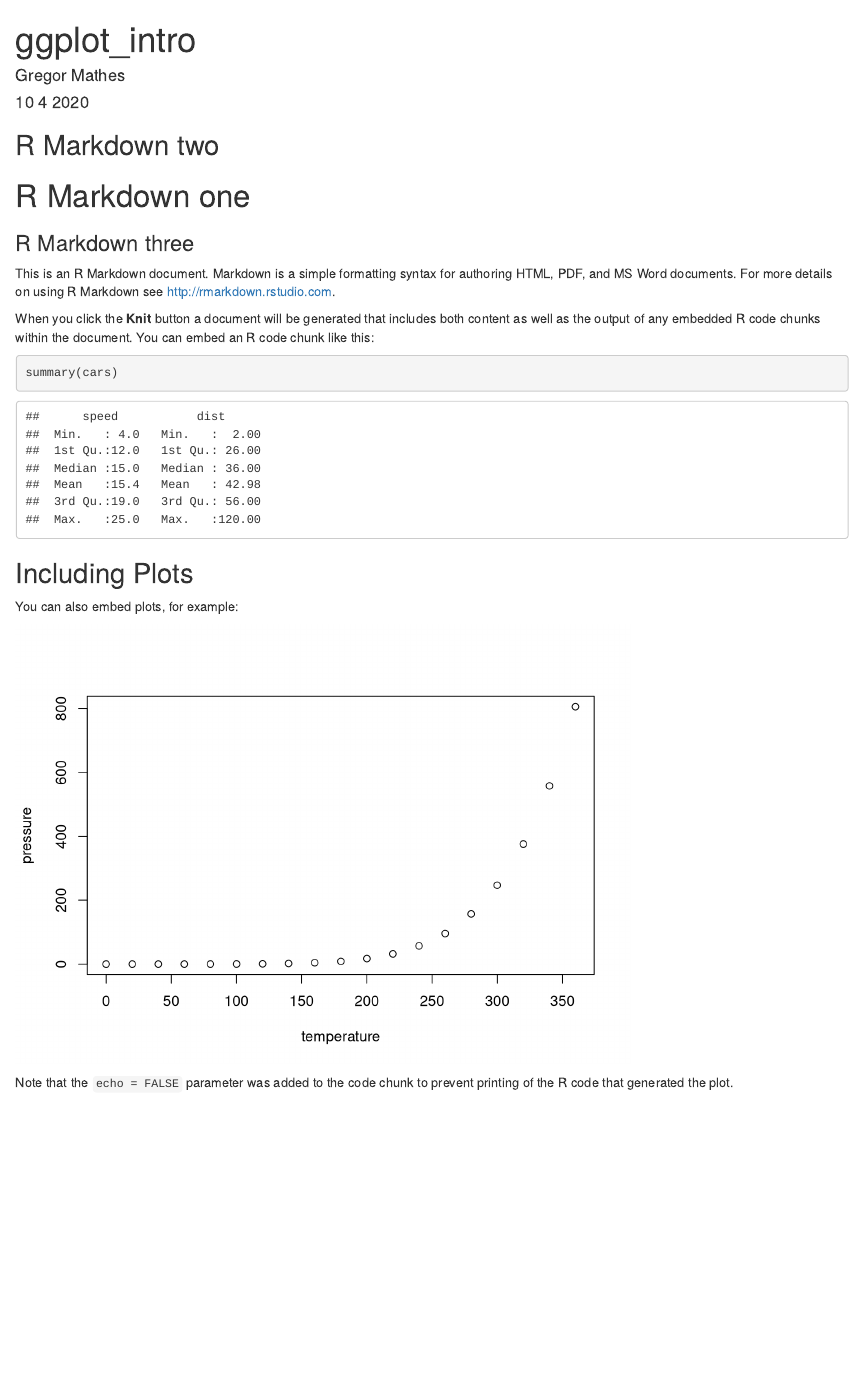
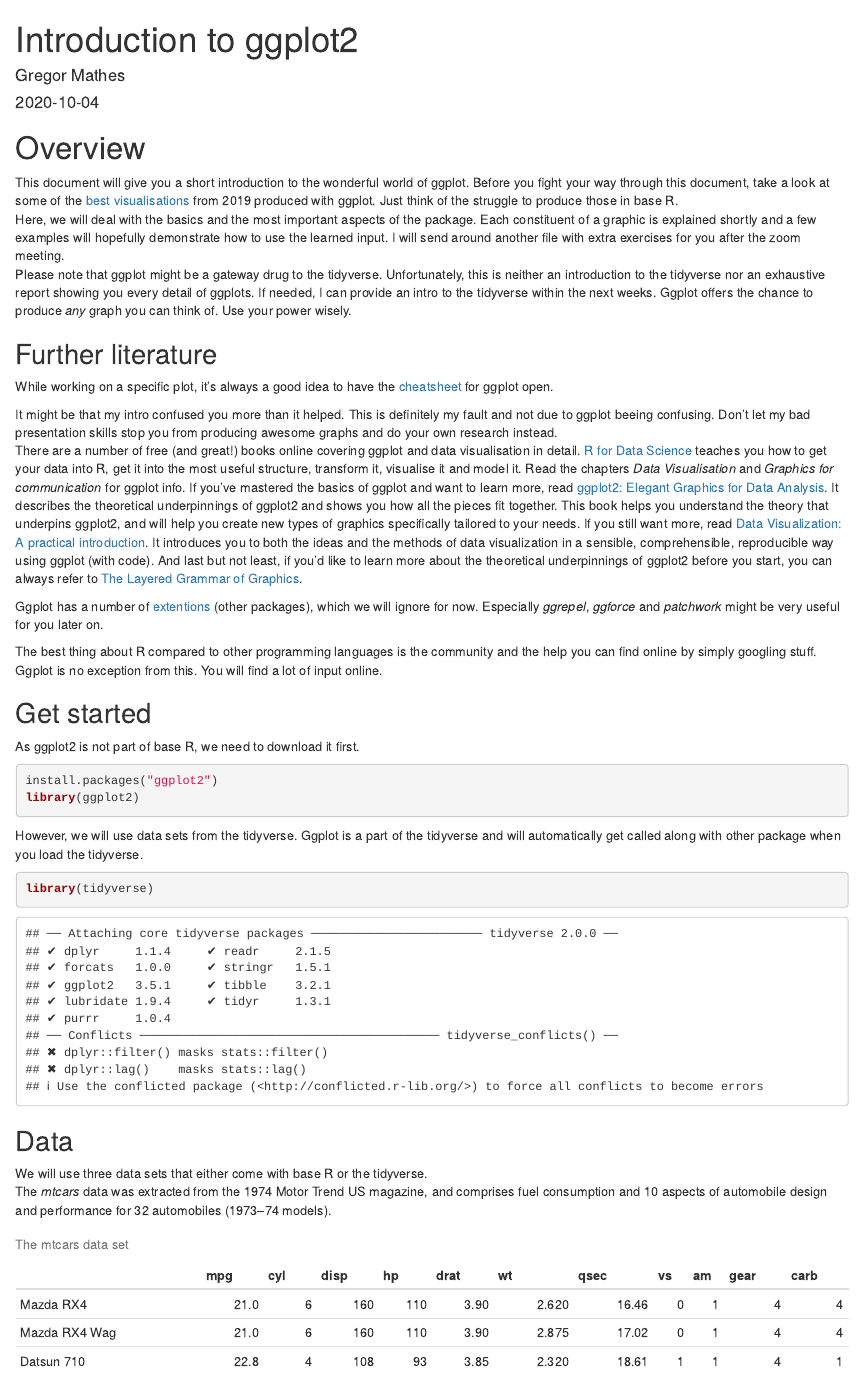
Before and after one commit to Ischi94/ggplot_intro, an R Markdown document (Intro_to_ggplot.Rmd): the page in a window 1100 px wide, from its top. Rendered offline with R 4.5, knitr and Pandoc, with nearby package versions.

Commit message:
Added overview, further literature and started to work on data. Knitted it for the first time.

````diff
--- a/Intro_to_ggplot.Rmd
+++ b/Intro_to_ggplot.Rmd
@@ -1,7 +1,7 @@
 ---
-title: "ggplot_intro"
+title: "Introduction to ggplot2"
 author: "Gregor Mathes"
-date: "10 4 2020"
+date: "2020-10-04"
 output: html_document
 ---
 
@@ -9,18 +9,47 @@ output: html_document
 knitr::opts_chunk$set(echo = TRUE)
 ```
 
-## R Markdown two
+# Overview
 
-# R Markdown one
+This document will give you a short introduction to the wonderful world of ggplot. Before you fight your way through this document, take a look at some of the [best visualisations](https://cedricscherer.netlify.com/2019/12/30/best-tidytuesday-2019/) from 2019 produced with ggplot. Just think of the struggle to produce those in base R.
+Here, we will deal with the basics and the most important aspects of the package. Each constituent of a graphic is explained shortly and a few examples will hopefully demonstrate how to use the learned input.  I will send around another file with extra exercises for you after the zoom meeting.
+Please note that ggplot might be a gateway drug to the tidyverse. Unfortunately, this is neither an introduction to the tidyverse nor an exhaustive report showing you every detail of ggplots. If needed, I can provide an intro to the tidyverse within the next weeks. Ggplot offers the chance to produce *any* graph you can think of. Use your power wisely.
 
-### R Markdown three
 
-This is an R Markdown document. Markdown is a simple formatting syntax for authoring HTML, PDF, and MS Word documents. For more details on using R Markdown see <http://rmarkdown.rstudio.com>.
+## Further literature
 
-When you click the **Knit** button a document will be generated that includes both content as well as the output of any embedded R code chunks within the document. You can embed an R code chunk like this:
+While working on a specific plot, it's always a good idea to have the [cheatsheet](https://rstudio.com/wp-content/uploads/2015/03/ggplot2-cheatsheet.pdf) for ggplot open.
 
-```{r cars}
-summary(cars)
+It might be that my intro confused you more than it helped. This is definitely my fault and not due to ggplot beeing confusing. Don't let my bad presentation skills stop you from producing awesome graphs and do your own research instead.
+There are a number of free (and great!) books online covering ggplot and data visualisation in detail. [R for Data Science](https://r4ds.had.co.nz/) teaches you how to get your data into R, get it into the most useful structure, transform it, visualise it and model it. Read the chapters *Data Visualisation* and *Graphics for communication* for ggplot info. If you’ve mastered the basics of ggplot and want to learn more, read [ggplot2: Elegant Graphics for Data Analysis](https://ggplot2-book.org/index.html). It describes the theoretical underpinnings of ggplot2 and shows you how all the pieces fit together. This book helps you understand the theory that underpins ggplot2, and will help you create new types of graphics specifically tailored to your needs. If you still want more, read [Data Visualization: A practical introduction](http://socviz.co/). It introduces you to both the ideas and the methods of data visualization in a sensible, comprehensible, reproducible way using ggplot (with code). And last but not least, if you’d like to learn more about the theoretical underpinnings of ggplot2 before you start, you can always refer to [The Layered Grammar of Graphics](http://vita.had.co.nz/papers/layered-grammar.pdf).
+
+Ggplot has a number of [extentions](http://exts.ggplot2.tidyverse.org/gallery/) (other packages), which we will ignore for now. Especially *ggrepel*, *ggforce* and *patchwork* might be very useful for you later on.
+
+The best thing about R compared to other programming languages is the community and the help you can find online by simply googling stuff. Ggplot is no exception from this. You will find a lot of input online.
+
+
+## Get started
+
+As ggplot2 is not part of base R, we need to download it first.
+```{r installation ggplot, eval = FALSE}
+install.packages("ggplot2")
+library(ggplot2)
+```
+However, we will use data sets from the tidyverse. Ggplot is a part of the tidyverse and will automatically get called along with other package when you load the tidyverse.
+```{r load tidyverse, warning = FALSE}
+library(tidyverse)
+```
+
+
+## Data
+
+We will use three data sets that either come with base R or the tidyverse.
+The *mtcars* data was extracted from the 1974 Motor Trend US magazine, and comprises fuel consumption and 10 aspects of automobile design and performance for 32 automobiles (1973–74 models).
+```{r mtcars, echo = FALSE}
+knitr::kable(
+  mtcars[1:3, ],
+  caption = "The mtcars data set"
+)
 ```
 
 ## Including Plots
````
Also changed, not shown: Intro_to_ggplot.html (added).
